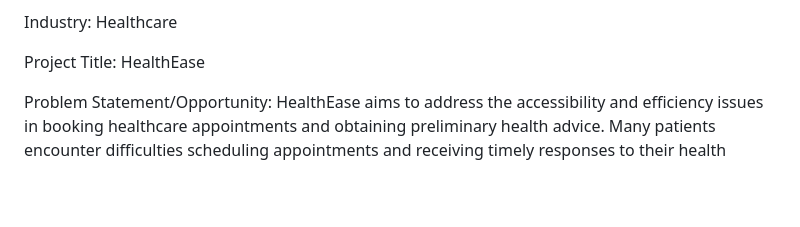
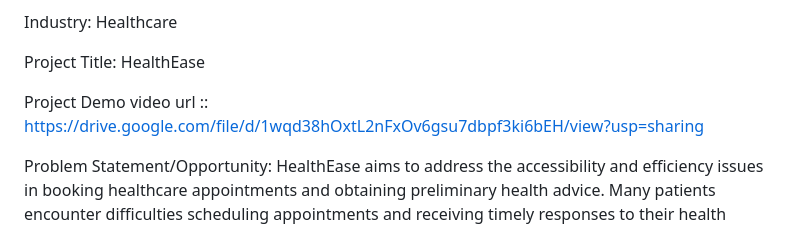
Before and after one commit to sharmilashaik218/frt_Project, a Markdown page: README.md, the part around the change. GitHub-like rendering; blank space fills up the shorter version.

```diff
--- a/README.md
+++ b/README.md
@@ -4,6 +4,8 @@ This is the final project I have done  as a part of my Microsoft Future Ready Ta
 Industry: Healthcare
 
 Project Title: HealthEase
+
+Project Demo video url ::  https://drive.google.com/file/d/1wqd38hOxtL2nFxOv6gsu7dbpf3ki6bEH/view?usp=sharing
 
 Problem Statement/Opportunity:
 HealthEase aims to address the accessibility and efficiency issues in booking healthcare appointments and obtaining preliminary health advice. Many patients encounter difficulties scheduling appointments and receiving timely responses to their health inquiries. HealthEase offers an integrated platform that simplifies appointment scheduling and provides instant health advice through an AI-driven health bot, enhancing patient engagement and satisfaction.
```
